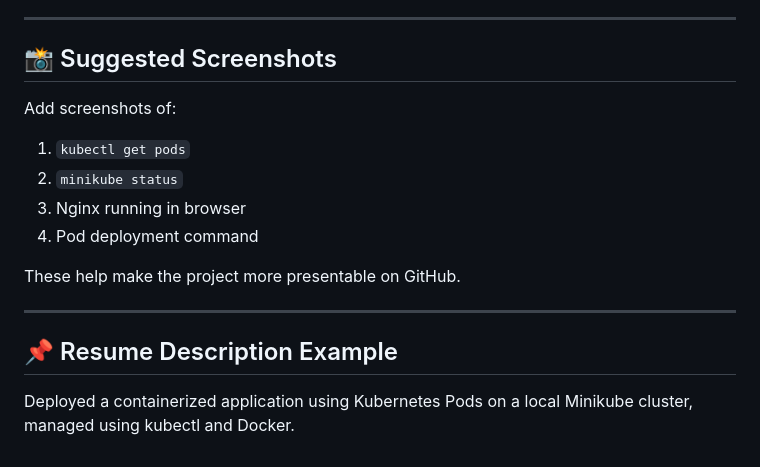
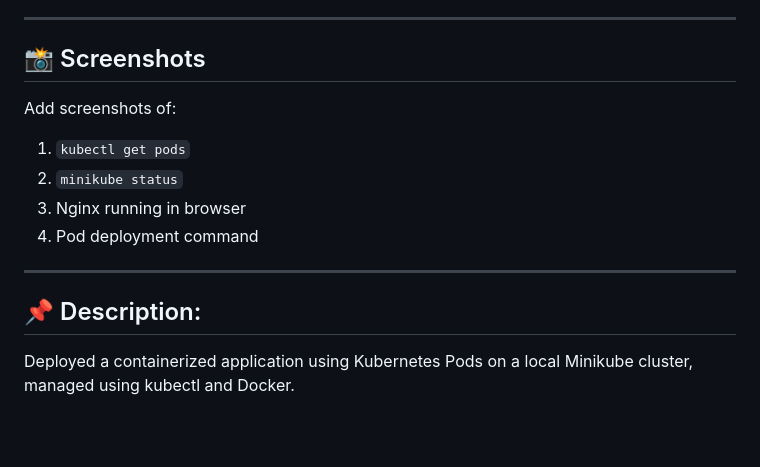
Before and after one commit to MelrickPereira/devops-portfolio, a Markdown page: Kubernetes-Project/pod-project/README.md, the part around the change. Rendered like a GitHub page; blank space fills up the shorter version.

Commit message:
Revise README sections for clarity and formatting
Updated sections for suggested screenshots and resume description.

```diff
--- a/Kubernetes-Project/pod-project/README.md
+++ b/Kubernetes-Project/pod-project/README.md
@@ -219,7 +219,7 @@ kubectl describe pod nginx-pod
 
 ------------------------------------------------------------------------
 
-## 📸 Suggested Screenshots
+## 📸 Screenshots
 
 Add screenshots of:
 
@@ -228,11 +228,9 @@ Add screenshots of:
 3.  Nginx running in browser
 4.  Pod deployment command
 
-These help make the project more presentable on GitHub.
-
 ------------------------------------------------------------------------
 
-## 📌 Resume Description Example
+## 📌  Description:
 
 Deployed a containerized application using Kubernetes Pods on a local
 Minikube cluster, managed using kubectl and Docker.
```
